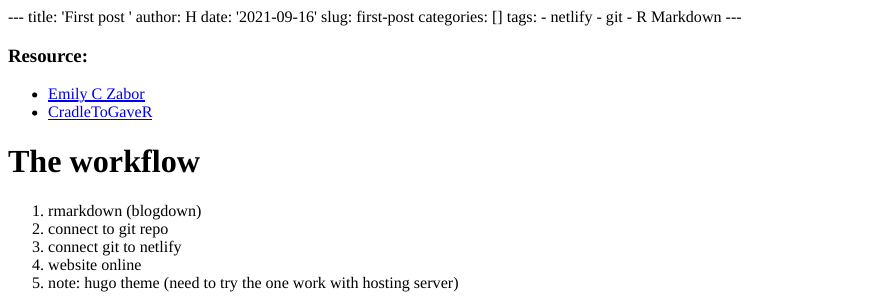
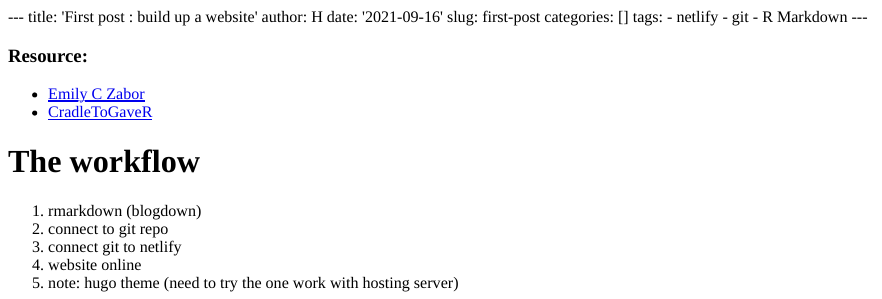
Before and after one commit to AtsungC/blogger, an R Markdown document (content/post/2021-09-16-first-post/index.Rmd): the page in a window 1100 px wide, from its top. The pictures show the output file content/post/2021-09-16-first-post/index.html that the author committed with the source, opened offline.

Commit message:
first post with new name

```diff
--- a/content/post/2021-09-16-first-post/index.Rmd
+++ b/content/post/2021-09-16-first-post/index.Rmd
@@ -1,5 +1,5 @@
 ---
-title: 'First post '
+title: 'First post : build up a website'
 author: H
 date: '2021-09-16'
 slug: first-post
```
Also changed, not shown: content/post/2021-09-16-first-post/index.html.
